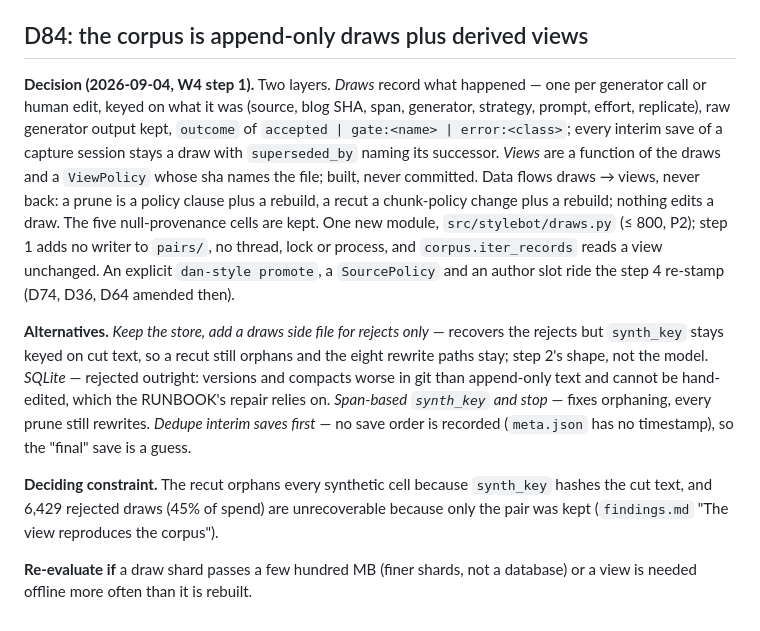
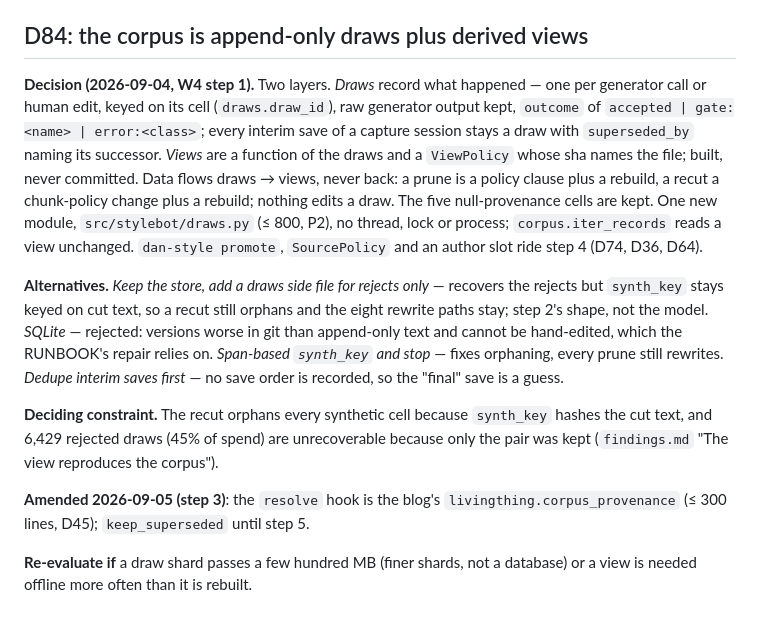
Before and after one commit to danmackinlay/stylebot, a Markdown page: _plans/decisions.md, the part around the change. Drawn GitHub-style.

Commit message:
decisions: D84 names step 3 resolve hook and view clause
The amendment: the backfill's resolve hook is the blog's
livingthing.corpus_provenance, and keep_superseded holds until step 5.
The entry is trimmed to P3's cap by dropping what the code owns (the
draw_id field list) and two flourishes; no decision changed.

Co-Authored-By: Claude Fable 5.1 <noreply@anthropic.com>

```diff
--- a/_plans/decisions.md
+++ b/_plans/decisions.md
@@ -1076,32 +1076,32 @@ decided, not deferred.
 
 ## D84: the corpus is append-only draws plus derived views
 
-**Decision (2026-09-04, W4 step 1).** Two layers. *Draws* record what
-happened — one per generator call or human edit, keyed on what it was (source,
-blog SHA, span, generator, strategy, prompt, effort, replicate), raw generator
-output kept, `outcome` of `accepted | gate:<name> | error:<class>`; every
-interim save of a capture session stays a draw with `superseded_by` naming its
-successor. *Views* are a function of the draws and a `ViewPolicy` whose sha
-names the file; built, never committed. Data flows draws → views, never back:
-a prune is a policy clause plus a rebuild, a recut a chunk-policy change plus a
-rebuild; nothing edits a draw. The five null-provenance cells are kept. One
-new module, `src/stylebot/draws.py` (≤ 800, P2); step 1 adds no writer to
-`pairs/`, no thread, lock or process, and `corpus.iter_records` reads a view
-unchanged. An explicit `dan-style promote`, a `SourcePolicy` and an author
-slot ride the step 4 re-stamp (D74, D36, D64 amended then).
+**Decision (2026-09-04, W4 step 1).** Two layers. *Draws* record what happened —
+one per generator call or human edit, keyed on its cell (`draws.draw_id`), raw
+generator output kept, `outcome` of `accepted | gate:<name> | error:<class>`;
+every interim save of a capture session stays a draw with `superseded_by` naming
+its successor. *Views* are a function of the draws and a `ViewPolicy` whose sha
+names the file; built, never committed. Data flows draws → views, never back: a
+prune is a policy clause plus a rebuild, a recut a chunk-policy change plus a
+rebuild; nothing edits a draw. The five null-provenance cells are kept. One new
+module, `src/stylebot/draws.py` (≤ 800, P2), no thread, lock or process;
+`corpus.iter_records` reads a view unchanged. `dan-style promote`,
+`SourcePolicy` and an author slot ride step 4 (D74, D36, D64).
 
 **Alternatives.** *Keep the store, add a draws side file for rejects only* —
 recovers the rejects but `synth_key` stays keyed on cut text, so a recut still
 orphans and the eight rewrite paths stay; step 2's shape, not the model.
-*SQLite* — rejected outright: versions and compacts worse in git than
-append-only text and cannot be hand-edited, which the RUNBOOK's repair relies
-on. *Span-based `synth_key` and stop* — fixes orphaning, every prune still
-rewrites. *Dedupe interim saves first* — no save order is recorded
-(`meta.json` has no timestamp), so the "final" save is a guess.
+*SQLite* — rejected: versions worse in git than append-only text and cannot be
+hand-edited, which the RUNBOOK's repair relies on. *Span-based `synth_key` and
+stop* — fixes orphaning, every prune still rewrites. *Dedupe interim saves
+first* — no save order is recorded, so the "final" save is a guess.
 
 **Deciding constraint.** The recut orphans every synthetic cell because
 `synth_key` hashes the cut text, and 6,429 rejected draws (45% of spend) are
 unrecoverable because only the pair was kept (`findings.md` "The view reproduces the corpus").
 
+**Amended 2026-09-05 (step 3)**: the `resolve` hook is the blog's
+`livingthing.corpus_provenance` (≤ 300 lines, D45); `keep_superseded` until step 5.
+
 **Re-evaluate if** a draw shard passes a few hundred MB (finer shards, not a
 database) or a view is needed offline more often than it is rebuilt.
```
